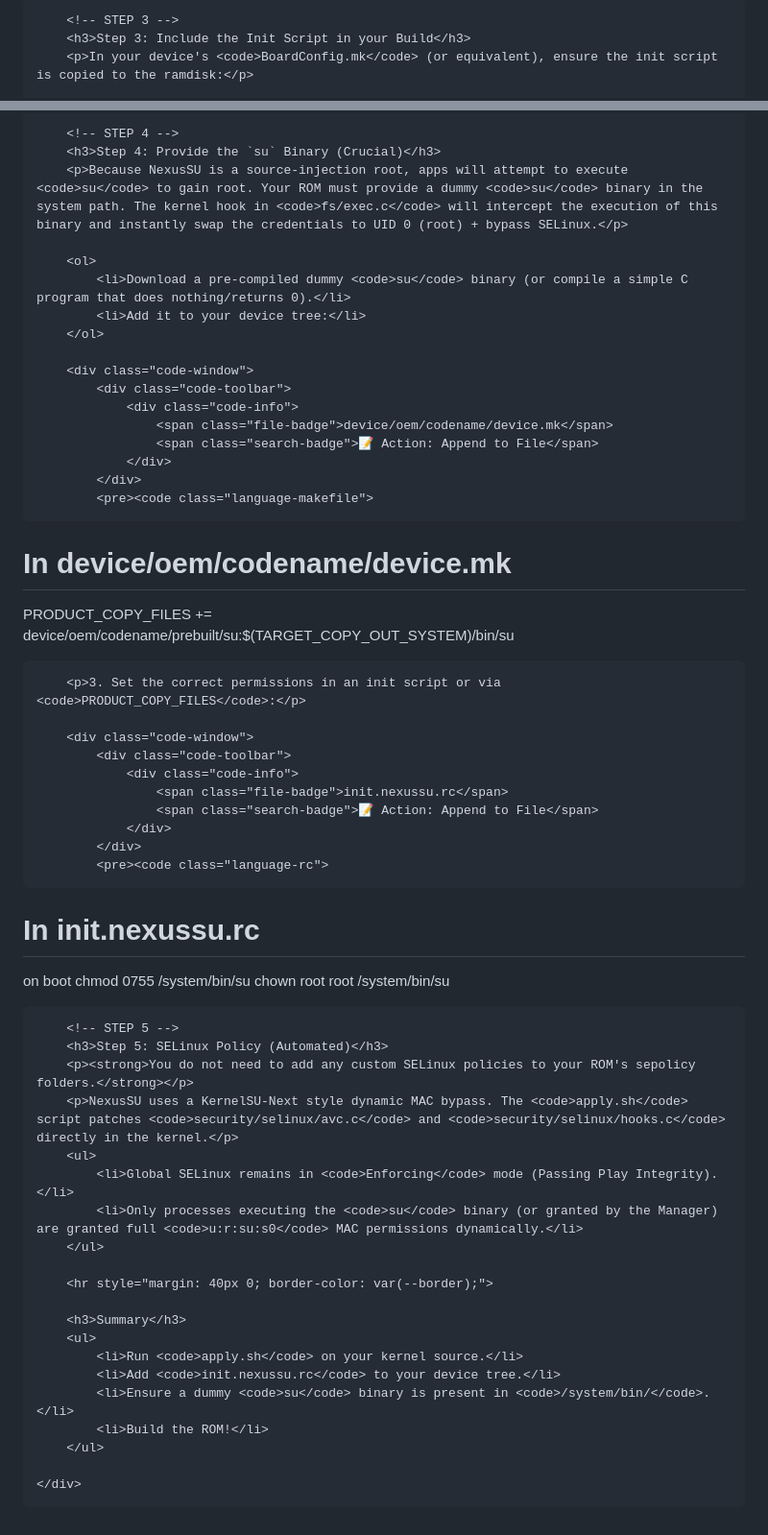
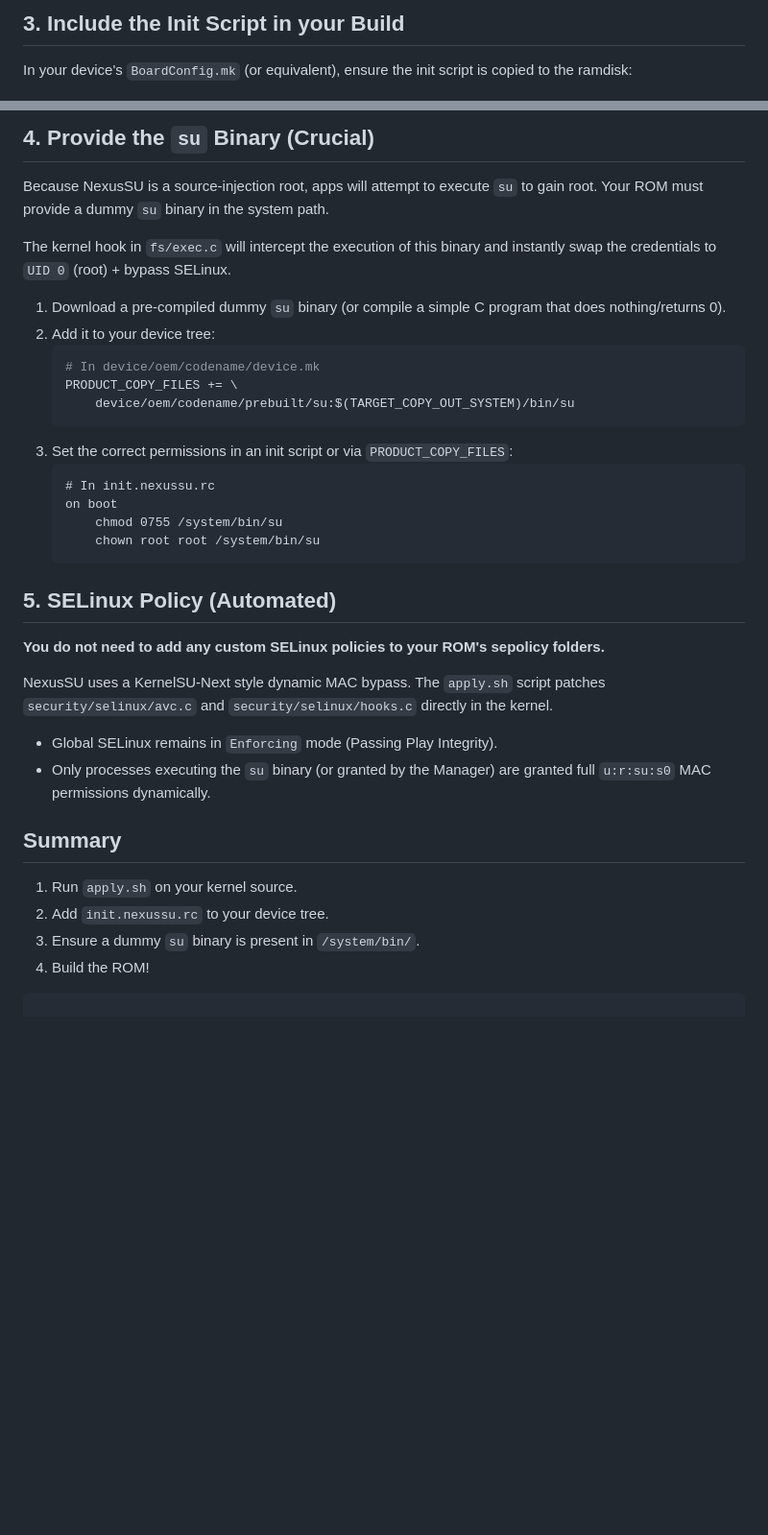
Before and after one commit to binit-ops/NexusSU, a Markdown page: ROM_INTEGRATION.md, 2 parts joined by grey strips. Shown at 96% size. Rendered like a GitHub page; blank space fills up the shorter version.

````diff
--- a/ROM_INTEGRATION.md
+++ b/ROM_INTEGRATION.md
@@ -67,5 +30,4 @@ on early-init
 
-        <!-- STEP 3 -->
-        <h3>Step 3: Include the Init Script in your Build</h3>
-        <p>In your device's <code>BoardConfig.mk</code> (or equivalent), ensure the init script is copied to the ramdisk:</p>
+## 3. Include the Init Script in your Build
+In your device's `BoardConfig.mk` (or equivalent), ensure the init script is copied to the ramdisk:
 
@@ -85,63 +40,34 @@ PRODUCT_COPY_FILES += \
 
-        <!-- STEP 4 -->
-        <h3>Step 4: Provide the `su` Binary (Crucial)</h3>
-        <p>Because NexusSU is a source-injection root, apps will attempt to execute <code>su</code> to gain root. Your ROM must provide a dummy <code>su</code> binary in the system path. The kernel hook in <code>fs/exec.c</code> will intercept the execution of this binary and instantly swap the credentials to UID 0 (root) + bypass SELinux.</p>
+## 4. Provide the `su` Binary (Crucial)
+Because NexusSU is a source-injection root, apps will attempt to execute `su` to gain root. Your ROM must provide a dummy `su` binary in the system path.
 
-        <ol>
-            <li>Download a pre-compiled dummy <code>su</code> binary (or compile a simple C program that does nothing/returns 0).</li>
-            <li>Add it to your device tree:</li>
-        </ol>
+The kernel hook in `fs/exec.c` will intercept the execution of this binary and instantly swap the credentials to `UID 0` (root) + bypass SELinux.
 
-        <div class="code-window">
-            <div class="code-toolbar">
-                <div class="code-info">
-                    <span class="file-badge">device/oem/codename/device.mk</span>
-                    <span class="search-badge">📝 Action: Append to File</span>
-                </div>
-            </div>
-            <pre><code class="language-makefile">
-# In device/oem/codename/device.mk
-PRODUCT_COPY_FILES += \
-    device/oem/codename/prebuilt/su:$(TARGET_COPY_OUT_SYSTEM)/bin/su
-            </code></pre>
-        </div>
+1. Download a pre-compiled dummy `su` binary (or compile a simple C program that does nothing/returns 0).
+2. Add it to your device tree:
+   ```makefile
+   # In device/oem/codename/device.mk
+   PRODUCT_COPY_FILES += \
+       device/oem/codename/prebuilt/su:$(TARGET_COPY_OUT_SYSTEM)/bin/su
+   ```
+3. Set the correct permissions in an init script or via `PRODUCT_COPY_FILES`:
+   ```rc
+   # In init.nexussu.rc
+   on boot
+       chmod 0755 /system/bin/su
+       chown root root /system/bin/su
+   ```
 
-        <p>3. Set the correct permissions in an init script or via <code>PRODUCT_COPY_FILES</code>:</p>
+## 5. SELinux Policy (Automated)
+**You do not need to add any custom SELinux policies to your ROM's sepolicy folders.**
 
-        <div class="code-window">
-            <div class="code-toolbar">
-                <div class="code-info">
-                    <span class="file-badge">init.nexussu.rc</span>
-                    <span class="search-badge">📝 Action: Append to File</span>
-                </div>
-            </div>
-            <pre><code class="language-rc">
-# In init.nexussu.rc
-on boot
-    chmod 0755 /system/bin/su
-    chown root root /system/bin/su
-            </code></pre>
-        </div>
+NexusSU uses a KernelSU-Next style dynamic MAC bypass. The `apply.sh` script patches `security/selinux/avc.c` and `security/selinux/hooks.c` directly in the kernel.
+- Global SELinux remains in `Enforcing` mode (Passing Play Integrity).
+- Only processes executing the `su` binary (or granted by the Manager) are granted full `u:r:su:s0` MAC permissions dynamically.
 
-        <!-- STEP 5 -->
-        <h3>Step 5: SELinux Policy (Automated)</h3>
-        <p><strong>You do not need to add any custom SELinux policies to your ROM's sepolicy folders.</strong></p>
-        <p>NexusSU uses a KernelSU-Next style dynamic MAC bypass. The <code>apply.sh</code> script patches <code>security/selinux/avc.c</code> and <code>security/selinux/hooks.c</code> directly in the kernel.</p>
-        <ul>
-            <li>Global SELinux remains in <code>Enforcing</code> mode (Passing Play Integrity).</li>
-            <li>Only processes executing the <code>su</code> binary (or granted by the Manager) are granted full <code>u:r:su:s0</code> MAC permissions dynamically.</li>
-        </ul>
-
-        <hr style="margin: 40px 0; border-color: var(--border);">
-
-        <h3>Summary</h3>
-        <ul>
-            <li>Run <code>apply.sh</code> on your kernel source.</li>
-            <li>Add <code>init.nexussu.rc</code> to your device tree.</li>
-            <li>Ensure a dummy <code>su</code> binary is present in <code>/system/bin/</code>.</li>
-            <li>Build the ROM!</li>
-        </ul>
-
-    </div>
-</body>
-</html>
+## Summary
+1. Run `apply.sh` on your kernel source.
+2. Add `init.nexussu.rc` to your device tree.
+3. Ensure a dummy `su` binary is present in `/system/bin/`.
+4. Build the ROM!
+```
````
Also changed, not shown: other parts of ROM_INTEGRATION.md (+21 -65 lines).
